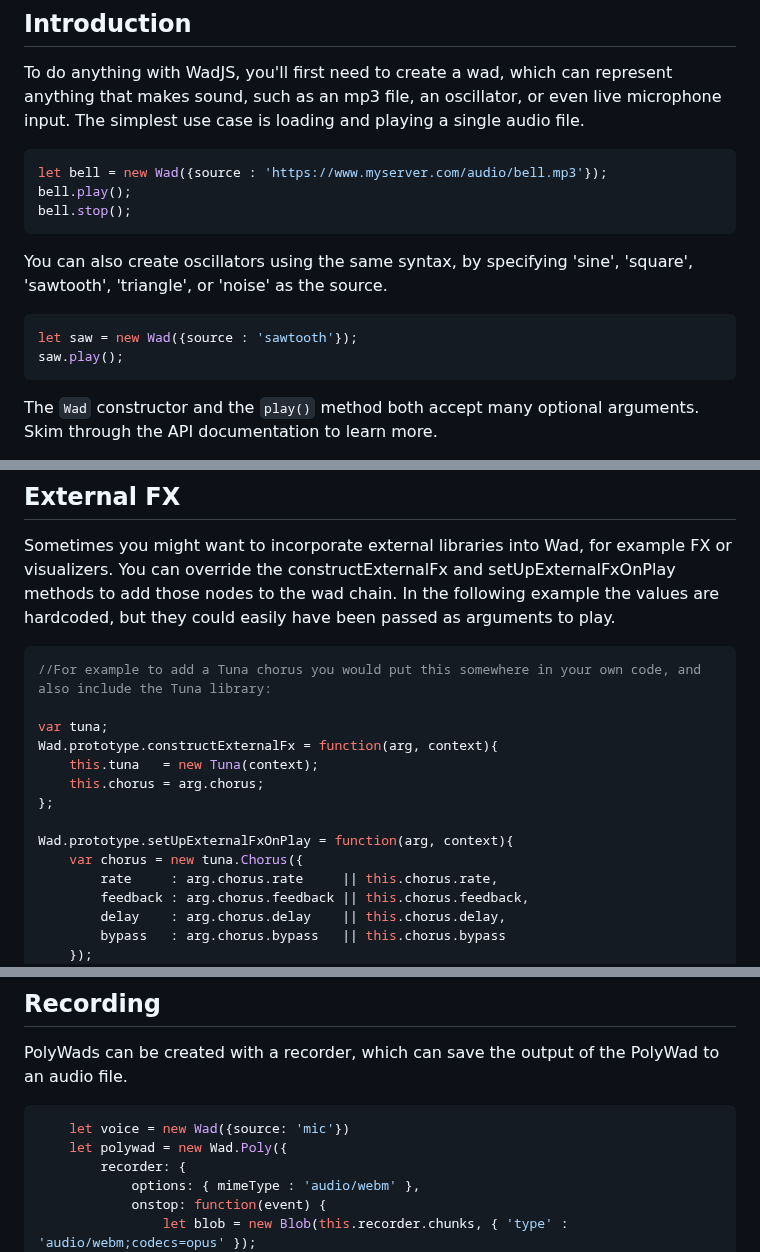
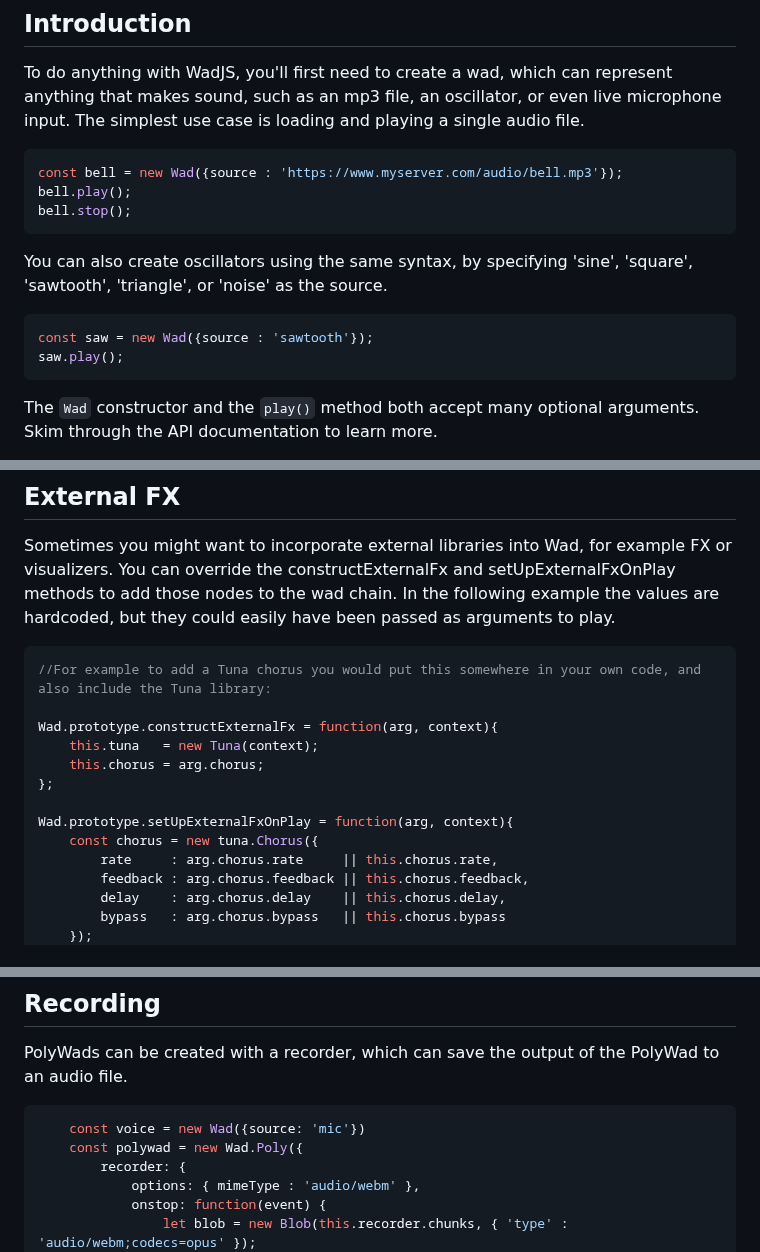
Before and after one commit to rserota/wad, a Markdown page: README.md, 3 parts joined by grey strips. Rendered like a GitHub page.

````diff
--- a/README.md
+++ b/README.md
@@ -60,7 +60,7 @@ To do anything with WadJS, you'll first need to create a wad, which can represen
 The simplest use case is loading and playing a single audio file.
 
 ```javascript
-let bell = new Wad({source : 'https://www.myserver.com/audio/bell.mp3'});
+const bell = new Wad({source : 'https://www.myserver.com/audio/bell.mp3'});
 bell.play();
 bell.stop();
 ```
@@ -68,7 +68,7 @@ bell.stop();
 You can also create oscillators using the same syntax, by specifying 'sine', 'square', 'sawtooth', 'triangle', or 'noise' as the source.
 
 ```javascript
-let saw = new Wad({source : 'sawtooth'});
+const saw = new Wad({source : 'sawtooth'});
 saw.play();
 ```
 
@@ -252,14 +255,13 @@ Sometimes you might want to incorporate external libraries into Wad, for example
 ```javascript
 //For example to add a Tuna chorus you would put this somewhere in your own code, and also include the Tuna library:
 
-var tuna;
 Wad.prototype.constructExternalFx = function(arg, context){
     this.tuna   = new Tuna(context);
     this.chorus = arg.chorus;
 };
 
 Wad.prototype.setUpExternalFxOnPlay = function(arg, context){
-    var chorus = new tuna.Chorus({
+    const chorus = new tuna.Chorus({
         rate     : arg.chorus.rate     || this.chorus.rate,
         feedback : arg.chorus.feedback || this.chorus.feedback,
         delay    : arg.chorus.delay    || this.chorus.delay,
@@ -336,8 +338,8 @@ var compressor = new Wad.Poly({
 PolyWads can be created with a recorder, which can save the output of the PolyWad to an audio file.
 
 ```javascript
-    let voice = new Wad({source: 'mic'})
-    let polywad = new Wad.Poly({
+    const voice = new Wad({source: 'mic'})
+    const polywad = new Wad.Poly({
         recorder: {
             options: { mimeType : 'audio/webm' },
             onstop: function(event) {
````
Also changed, not shown: other parts of README.md (+32 -29 lines).
